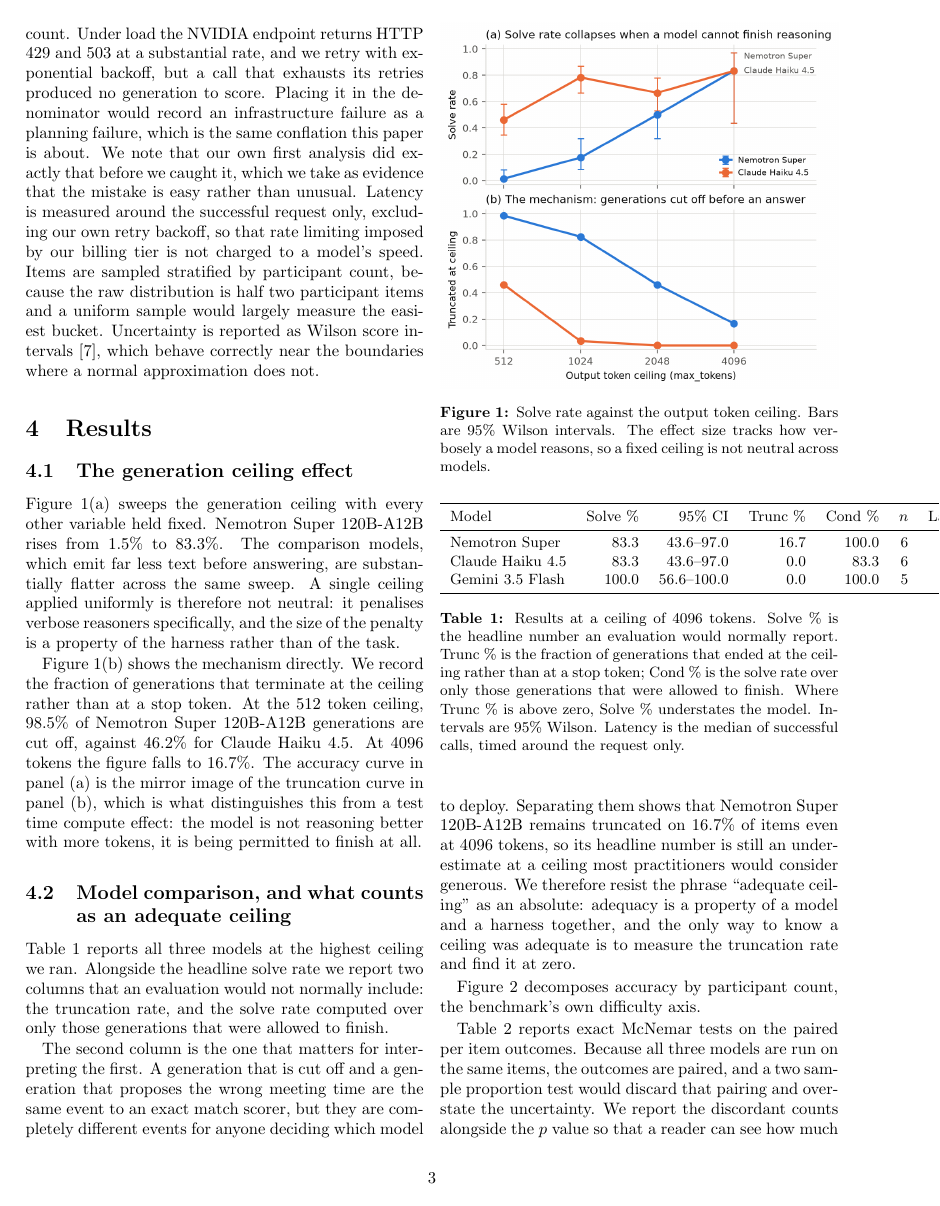
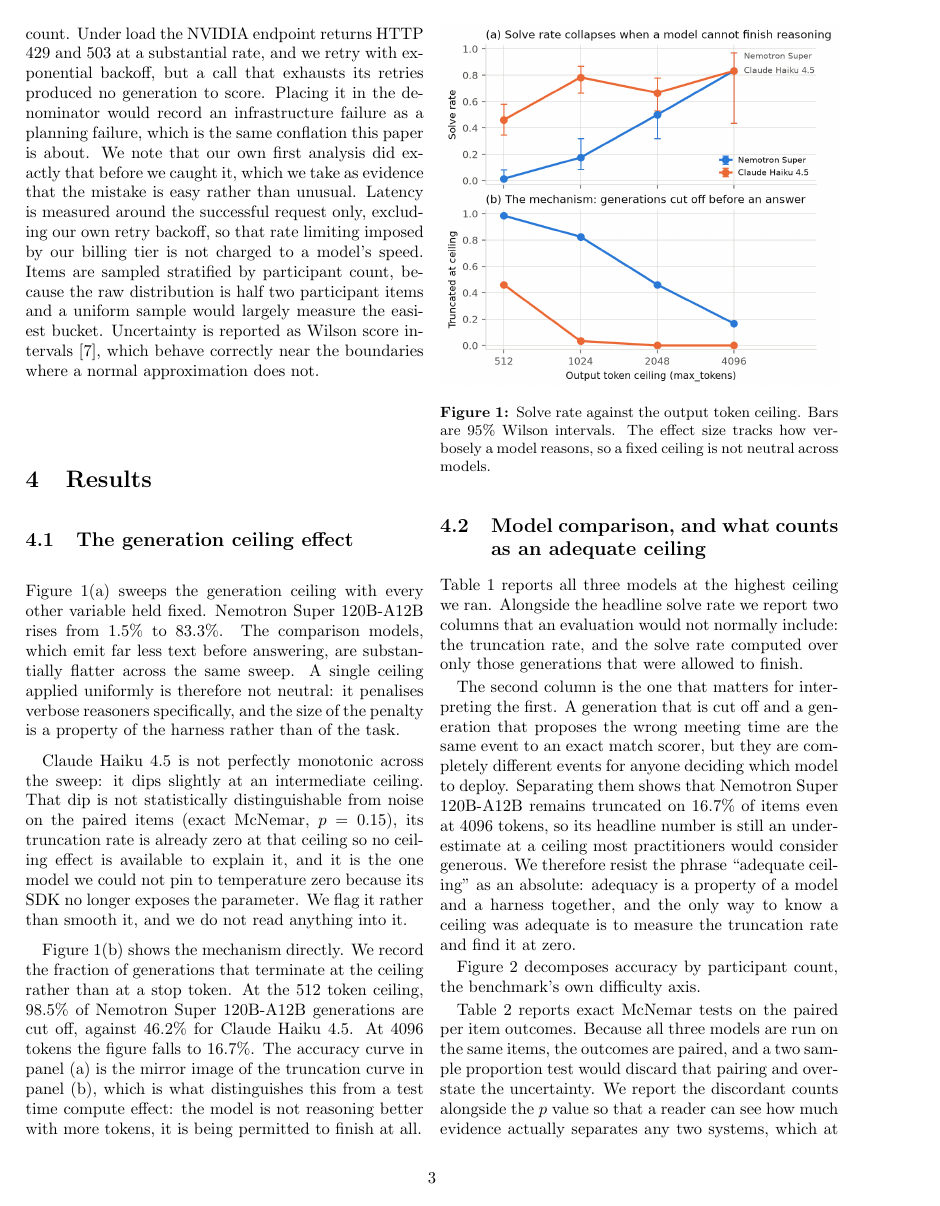
Before and after one commit to RandaKamal/slotsaver, a LaTeX paper (paper/main.tex): page 3 of 5 before the commit and page 3 of 6 after it. Compiled offline with pdfLaTeX.

Commit message:
docs: explain Claude's non-monotonic dip rather than smooth it
Claude dips at an intermediate ceiling. Tested rather than assumed: the
dip is not distinguishable from noise on paired items (exact McNemar,
p=0.15), truncation is already zero there so no ceiling effect explains
it, and Claude is the one model we could not pin to temperature zero
because anthropic 1.7.0 removed the parameter. Flagged in the results,
with no interpretation attached.

Co-Authored-By: Claude Opus 5 (1M context) <noreply@anthropic.com>

```diff
--- a/paper/main.tex
+++ b/paper/main.tex
@@ -206,6 +206,14 @@ applied uniformly is therefore not neutral: it penalises verbose reasoners
 specifically, and the size of the penalty is a property of the harness rather
 than of the task.
 
+\claudeName{} is not perfectly monotonic across the sweep: it dips slightly at
+an intermediate ceiling. That dip is not statistically distinguishable from
+noise on the paired items (exact McNemar, $p = 0.15$), its truncation rate is
+already zero at that ceiling so no ceiling effect is available to explain it,
+and it is the one model we could not pin to temperature zero because its SDK no
+longer exposes the parameter. We flag it rather than smooth it, and we do not
+read anything into it.
+
 Figure~\ref{fig:budget}(b) shows the mechanism directly. We record the fraction
 of generations that terminate at the ceiling rather than at a stop token. At the
 \tokenLowBudget{} token ceiling, \nemotronTruncLow{} of \nemotronName{}
```
